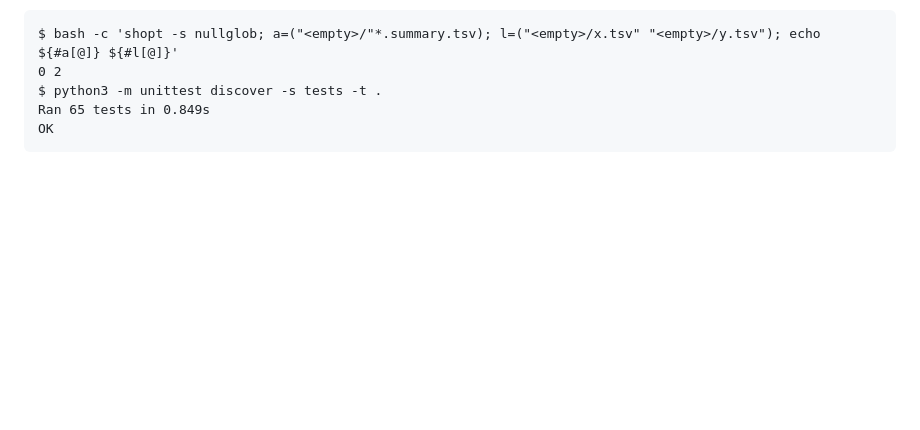
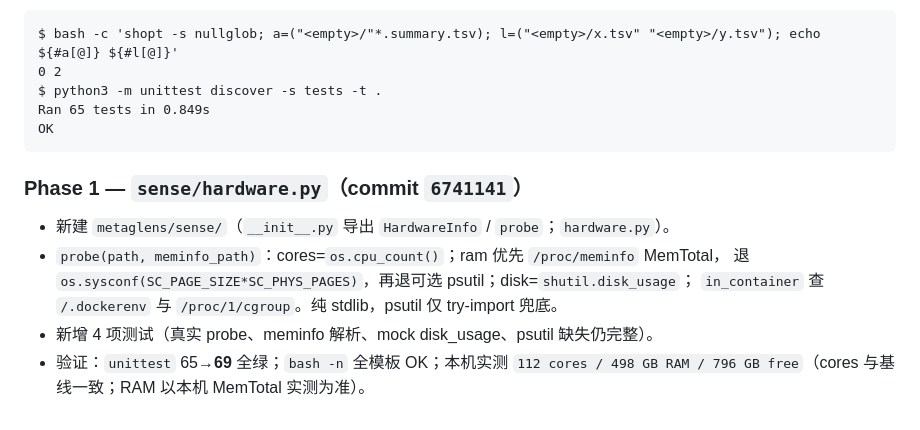
Before and after one commit to PengPPPP/MetaGLens, a Markdown page: docs/IMPL-PLAN-webconfig.md, the part around one of its changes. Rendered like a GitHub page; blank space fills up the shorter version.

Commit message:
docs: mark Phase 1 done in impl plan

````diff
--- a/docs/IMPL-PLAN-webconfig.md
+++ b/docs/IMPL-PLAN-webconfig.md
@@ -236,3 +236,13 @@ $ python3 -m unittest discover -s tests -t .
 Ran 65 tests in 0.849s
 OK
 ```
+
+### Phase 1 — `sense/hardware.py`（commit `6741141`）
+
+- 新建 `metaglens/sense/`（`__init__.py` 导出 `HardwareInfo` / `probe`；`hardware.py`）。
+- `probe(path, meminfo_path)`：cores=`os.cpu_count()`；ram 优先 `/proc/meminfo` MemTotal，
+  退 `os.sysconf(SC_PAGE_SIZE*SC_PHYS_PAGES)`，再退可选 psutil；disk=`shutil.disk_usage`；
+  `in_container` 查 `/.dockerenv` 与 `/proc/1/cgroup`。纯 stdlib，psutil 仅 try-import 兜底。
+- 新增 4 项测试（真实 probe、meminfo 解析、mock disk_usage、psutil 缺失仍完整）。
+- 验证：`unittest` 65→**69** 全绿；`bash -n` 全模板 OK；本机实测
+  `112 cores / 498 GB RAM / 796 GB free`（cores 与基线一致；RAM 以本机 MemTotal 实测为准）。
````
Also changed, not shown: other parts of docs/IMPL-PLAN-webconfig.md (+4 -4 lines).
